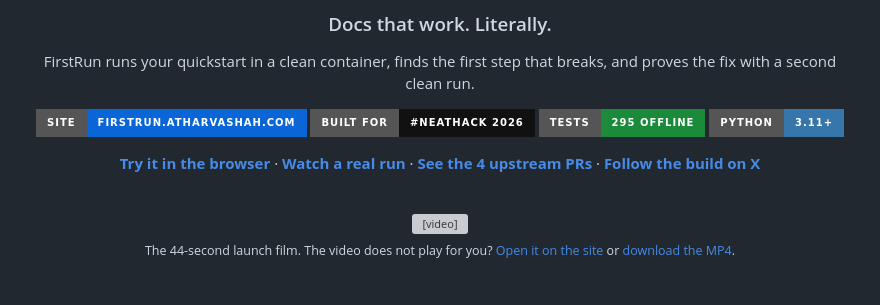
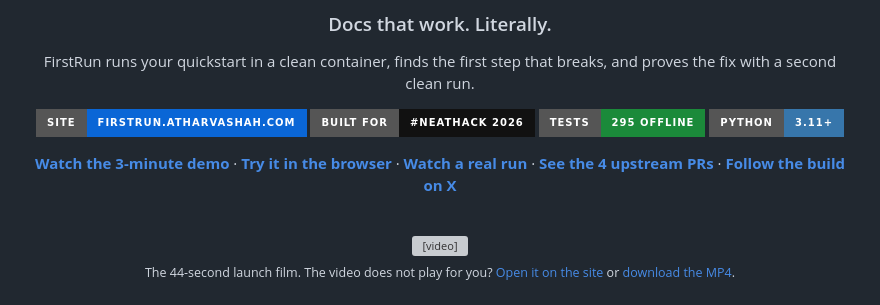
Before and after one commit to HighnessAtharva/firstrun, a Markdown page: README.md, the part around the change. Rendered like a GitHub page; badges without logos; grey boxes are pictures that could not be loaded.

Commit message:
Demo video is live on YouTube: link in README and hackathon.md

```diff
--- a/README.md
+++ b/README.md
@@ -13,7 +13,7 @@ FirstRun runs your quickstart in a clean container, finds the first step that br
 [![Tests](https://img.shields.io/badge/tests-295%20offline-1B8A3A?style=for-the-badge)](.github)
 [![Python](https://img.shields.io/badge/python-3.11%2B-3776AB?style=for-the-badge&logo=python&logoColor=white)](pyproject.toml)
 
-[**Try it in the browser**](https://firstrun.atharvashah.com/) · [**Watch a real run**](https://firstrun.atharvashah.com/run.html) · [**See the 4 upstream PRs**](#firstrun-found-4-real-docs-bugs-and-opened-4-upstream-prs) · [**Follow the build on X**](https://x.com/cultist_dev)
+[**Watch the 3-minute demo**](https://www.youtube.com/watch?v=JJNWWhSV9pc) · [**Try it in the browser**](https://firstrun.atharvashah.com/) · [**Watch a real run**](https://firstrun.atharvashah.com/run.html) · [**See the 4 upstream PRs**](#firstrun-found-4-real-docs-bugs-and-opened-4-upstream-prs) · [**Follow the build on X**](https://x.com/cultist_dev)
 
 <br>
 
```
Also changed, not shown: hackathon.md (+2 -2 lines).
